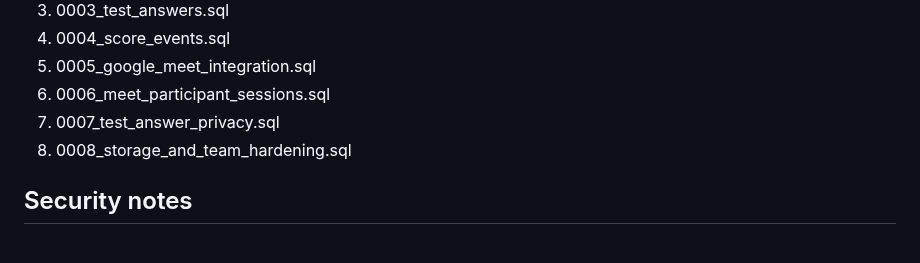
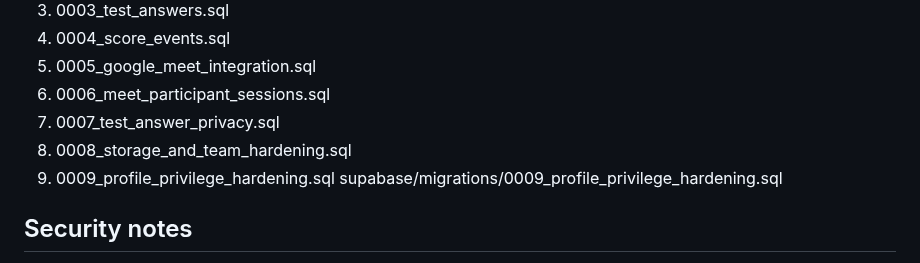
Before and after one commit to dimaw1k/shyraq, a Markdown page: docs/API.md, the part around the change. GitHub-like rendering.

Commit message:
docs: document profile hardening migration

```diff
--- a/docs/API.md
+++ b/docs/API.md
@@ -100,6 +100,8 @@ Apply in order:
 6. 0006_meet_participant_sessions.sql
 7. 0007_test_answer_privacy.sql
 8. 0008_storage_and_team_hardening.sql
+9. 0009_profile_privilege_hardening.sql
+supabase/migrations/0009_profile_privilege_hardening.sql
 
 ## Security notes
 
```
